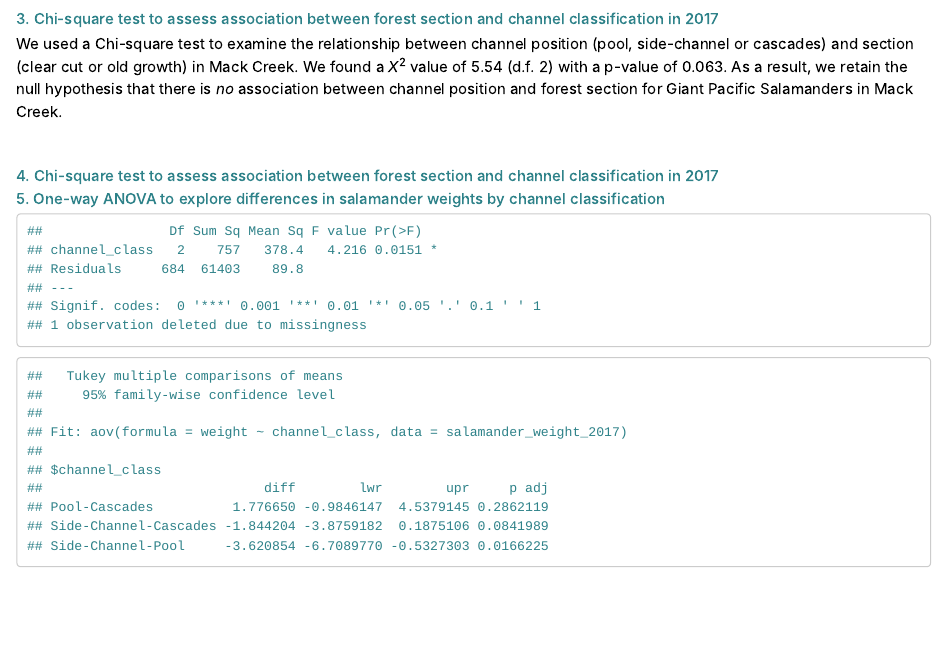
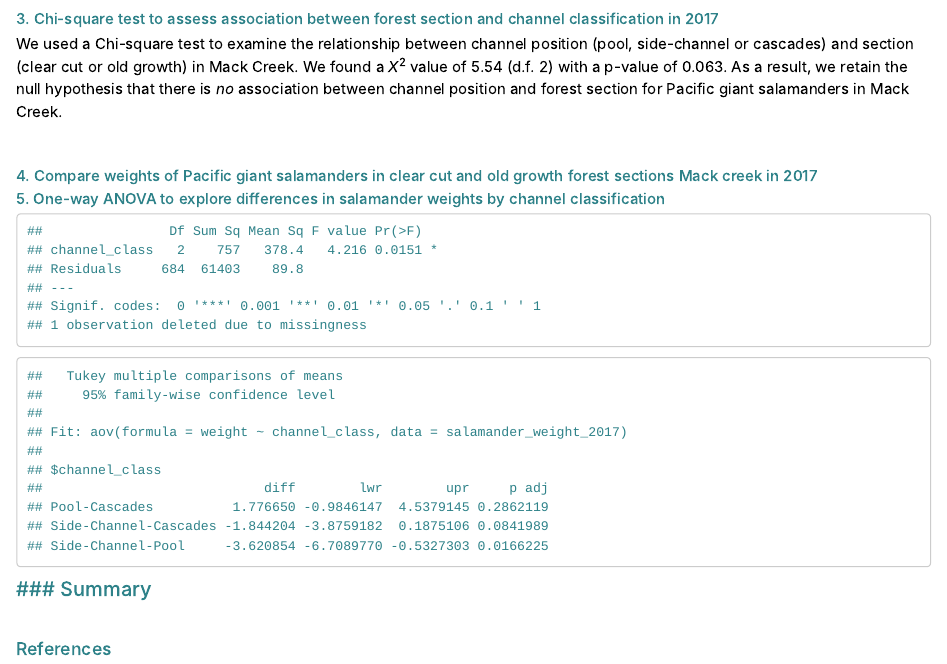
Before and after one commit to indigobannister/SalamanderDate, an R Markdown document (esm206-a5.Rmd): the page in a window 1100 px wide, from 2270 px down. The pictures show the output file esm206-a5.html that the author committed with the source, opened offline.

Commit message:
Fix typo, added section headers

````diff
--- a/esm206-a5.Rmd
+++ b/esm206-a5.Rmd
@@ -159,11 +159,11 @@ chi_sq_table <- salamander_summary_2017[-1]
 chi_sq_test <- chisq.test(chi_sq_table)
 ```
 
-We used a Chi-square test to examine the relationship between channel position (pool, side-channel or cascades) and section (clear cut or old growth) in Mack Creek. We found a *X*^2^ value of `r round(chi_sq_test$statistic, 2)` (d.f. `r chi_sq_test$parameter`) with a p-value of `r round(chi_sq_test$p.value, 3)`. As a result, we retain the null hypothesis that there is *no* association between channel position and forest section for Giant Pacific Salamanders in Mack Creek.
+We used a Chi-square test to examine the relationship between channel position (pool, side-channel or cascades) and section (clear cut or old growth) in Mack Creek. We found a *X*^2^ value of `r round(chi_sq_test$statistic, 2)` (d.f. `r chi_sq_test$parameter`) with a p-value of `r round(chi_sq_test$p.value, 3)`. As a result, we retain the null hypothesis that there is *no* association between channel position and forest section for Pacific giant salamanders in Mack Creek.
 
 \
 
-#### 4. Chi-square test to assess association between forest section and channel classification in 2017
+#### 4. Compare weights of Pacific giant salamanders in clear cut and old growth forest sections Mack creek in 2017
 
 ```{r}
 
@@ -199,3 +199,10 @@ salamander_post_hoc <- TukeyHSD(salamander_aov)
 salamander_post_hoc
 
 ```
+
+### Summary
+-
+
+\
+
+### References
````
Also changed, not shown: esm206-a5.html.
